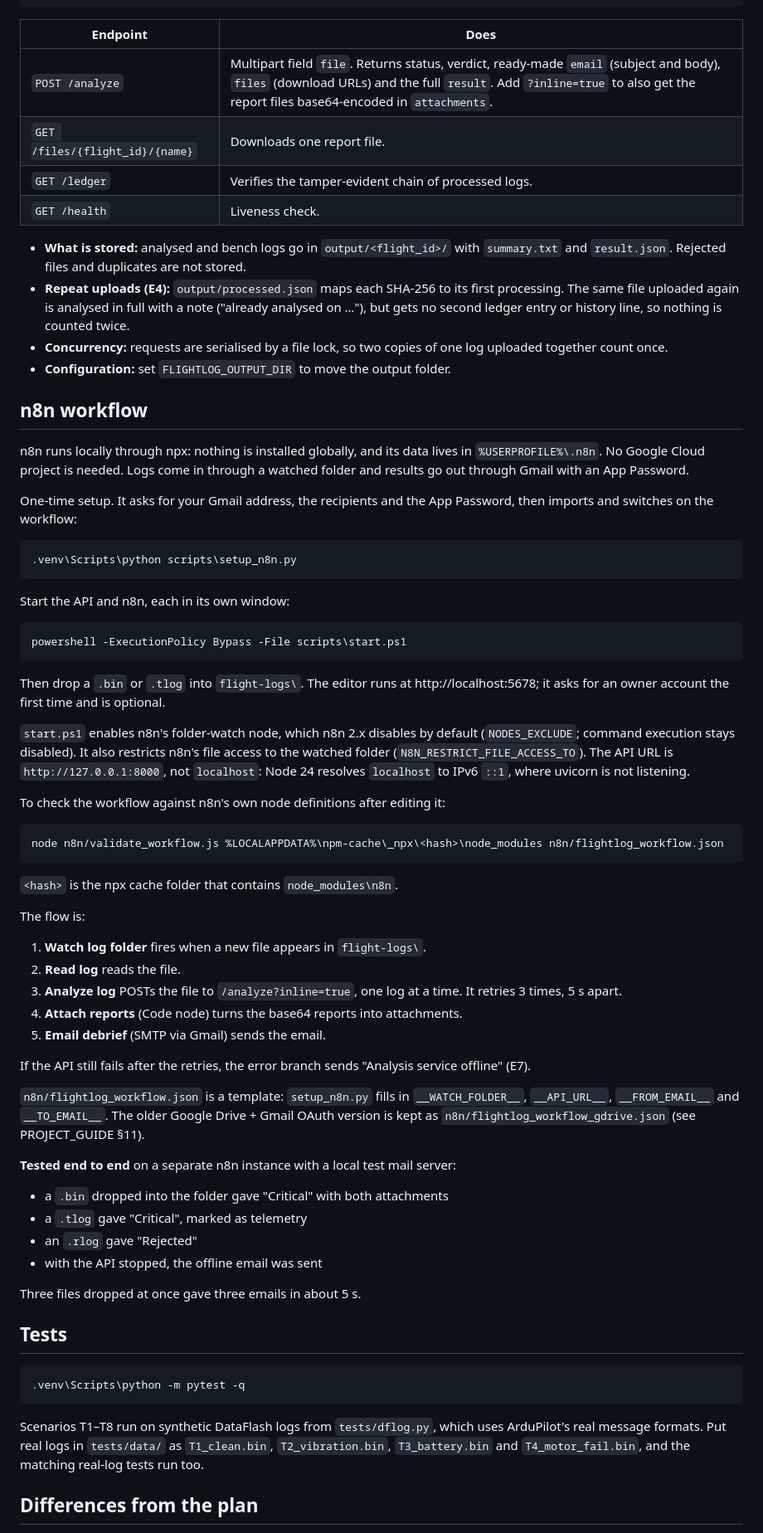
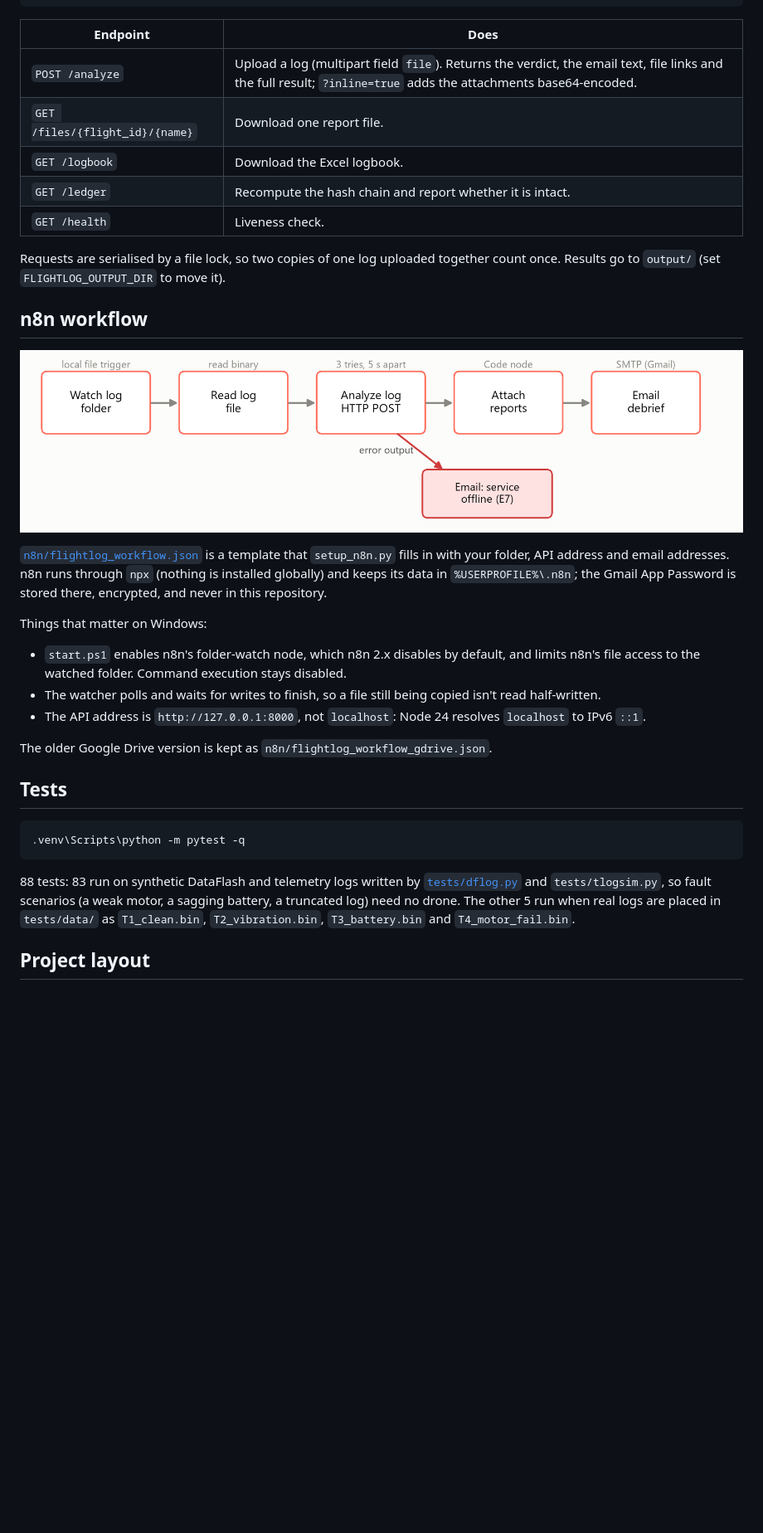
Before and after one commit to shmizi/flightlog-blackbox, a Markdown page: README.md, the part around one of its changes. Shown at 83% size. GitHub-like rendering; blank space fills up the shorter version.

````diff
--- a/README.md
+++ b/README.md
@@ -107,74 +180,32 @@ charts when it edits an existing workbook. **E6:** if the logbook is open in Exc
 
 | Endpoint | Does |
 |---|---|
-| `POST /analyze` | Multipart field `file`. Returns status, verdict, ready-made `email` (subject and body), `files` (download URLs) and the full `result`. Add `?inline=true` to also get the report files base64-encoded in `attachments`. |
-| `GET /files/{flight_id}/{name}` | Downloads one report file. |
-| `GET /ledger` | Verifies the tamper-evident chain of processed logs. |
+| `POST /analyze` | Upload a log (multipart field `file`). Returns the verdict, the email text, file links and the full result; `?inline=true` adds the attachments base64-encoded. |
+| `GET /files/{flight_id}/{name}` | Download one report file. |
+| `GET /logbook` | Download the Excel logbook. |
+| `GET /ledger` | Recompute the hash chain and report whether it is intact. |
 | `GET /health` | Liveness check. |
 
-- **What is stored:** analysed and bench logs go in `output/<flight_id>/` with `summary.txt` and `result.json`. Rejected files and duplicates are not stored.
-- **Repeat uploads (E4):** `output/processed.json` maps each SHA-256 to its first processing. The same file
-  uploaded again is analysed in full with a note ("already analysed on …"), but gets no second ledger
-  entry or history line, so nothing is counted twice.
-- **Concurrency:** requests are serialised by a file lock, so two copies of one log uploaded together count once.
-- **Configuration:** set `FLIGHTLOG_OUTPUT_DIR` to move the output folder.
+Requests are serialised by a file lock, so two copies of one log uploaded together count once. Results go to
+`output/` (set `FLIGHTLOG_OUTPUT_DIR` to move it).
 
 ## n8n workflow
 
-n8n runs locally through npx: nothing is installed globally, and its data lives in
-`%USERPROFILE%\.n8n`. No Google Cloud project is needed. Logs come in through a watched folder and
-results go out through Gmail with an App Password.
+![The n8n workflow](docs/figures/n8n_workflow.png)
 
-One-time setup. It asks for your Gmail address, the recipients and the App Password, then
-imports and switches on the workflow:
+[`n8n/flightlog_workflow.json`](n8n/flightlog_workflow.json) is a template that `setup_n8n.py` fills in with
+your folder, API address and email addresses. n8n runs through `npx` (nothing is installed globally) and keeps
+its data in `%USERPROFILE%\.n8n`; the Gmail App Password is stored there, encrypted, and never in this
+repository.
 
-```bash
-.venv\Scripts\python scripts\setup_n8n.py
-```
+Things that matter on Windows:
 
-Start the API and n8n, each in its own window:
+- `start.ps1` enables n8n's folder-watch node, which n8n 2.x disables by default, and limits n8n's file access to
+  the watched folder. Command execution stays disabled.
+- The watcher polls and waits for writes to finish, so a file still being copied isn't read half-written.
+- The API address is `http://127.0.0.1:8000`, not `localhost`: Node 24 resolves `localhost` to IPv6 `::1`.
 
-```bash
-powershell -ExecutionPolicy Bypass -File scripts\start.ps1
-```
-
-Then drop a `.bin` or `.tlog` into `flight-logs\`. The editor runs at http://localhost:5678; it
-asks for an owner account the first time and is optional.
-
-`start.ps1` enables n8n's folder-watch node, which n8n 2.x disables by default
-(`NODES_EXCLUDE`; command execution stays disabled). It also restricts n8n's file access to the
-watched folder (`N8N_RESTRICT_FILE_ACCESS_TO`). The API URL is `http://127.0.0.1:8000`, not
-`localhost`: Node 24 resolves `localhost` to IPv6 `::1`, where uvicorn is not listening.
-
-To check the workflow against n8n's own node definitions after editing it:
-
-```bash
-node n8n/validate_workflow.js %LOCALAPPDATA%\npm-cache\_npx\<hash>\node_modules n8n/flightlog_workflow.json
-```
-
-`<hash>` is the npx cache folder that contains `node_modules\n8n`.
-
-The flow is:
-
-1. **Watch log folder** fires when a new file appears in `flight-logs\`.
-2. **Read log** reads the file.
-3. **Analyze log** POSTs the file to `/analyze?inline=true`, one log at a time. It retries 3 times, 5 s apart.
-4. **Attach reports** (Code node) turns the base64 reports into attachments.
-5. **Email debrief** (SMTP via Gmail) sends the email.
-
-If the API still fails after the retries, the error branch sends "Analysis service offline" (E7).
-
-`n8n/flightlog_workflow.json` is a template: `setup_n8n.py` fills in `__WATCH_FOLDER__`,
-`__API_URL__`, `__FROM_EMAIL__` and `__TO_EMAIL__`. The older Google Drive + Gmail OAuth version is
-kept as `n8n/flightlog_workflow_gdrive.json` (see PROJECT_GUIDE §11).
-
-**Tested end to end** on a separate n8n instance with a local test mail server:
-- a `.bin` dropped into the folder gave "Critical" with both attachments
-- a `.tlog` gave "Critical", marked as telemetry
-- an `.rlog` gave "Rejected"
-- with the API stopped, the offline email was sent
-
-Three files dropped at once gave three emails in about 5 s.
+The older Google Drive version is kept as `n8n/flightlog_workflow_gdrive.json`.
 
 ## Tests
 
@@ -182,9 +213,10 @@ Three files dropped at once gave three emails in about 5 s.
 .venv\Scripts\python -m pytest -q
 ```
 
-Scenarios T1–T8 run on synthetic DataFlash logs from `tests/dflog.py`, which uses ArduPilot's real
-message formats. Put real logs in `tests/data/` as `T1_clean.bin`, `T2_vibration.bin`,
-`T3_battery.bin` and `T4_motor_fail.bin`, and the matching real-log tests run too.
+88 tests: 83 run on synthetic DataFlash and telemetry logs written by [`tests/dflog.py`](tests/dflog.py) and
+`tests/tlogsim.py`, so fault scenarios (a weak motor, a sagging battery, a truncated log) need no drone. The other
+5 run when real logs are placed in `tests/data/` as `T1_clean.bin`, `T2_vibration.bin`, `T3_battery.bin` and
+`T4_motor_fail.bin`.
 
-## Differences from the plan
+## Project layout
 
````
Also changed, not shown: other parts of README.md (+187 -93 lines).
